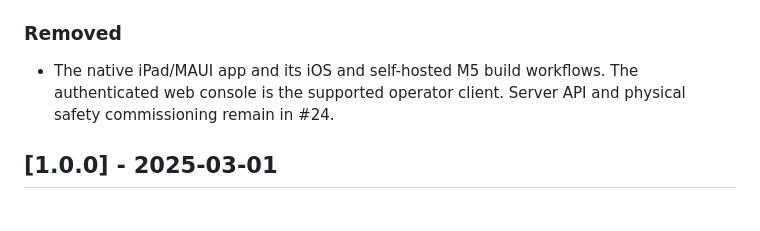
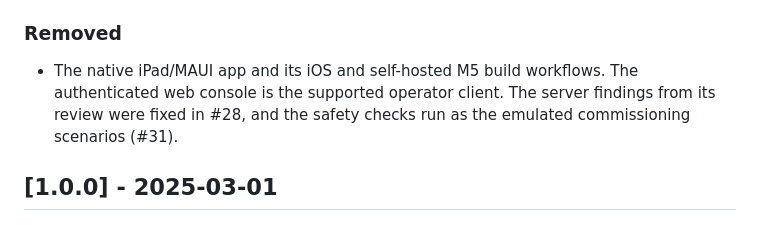
Before and after one commit to HualapaiValley/HVO.RoofController, a Markdown page: CHANGELOG.md, the part around the change. GitHub-like rendering.

Commit message:
docs: point the iPad removal note at #28 and #31
Co-Authored-By: Claude Opus 5.5 <noreply@anthropic.com>
Claude-Session: https://claude.ai/code/session_01YTXGZBH85aEHV5KnWRZ6C4

```diff
--- a/CHANGELOG.md
+++ b/CHANGELOG.md
@@ -308,8 +308,8 @@ assumptions, so the distances are indicative. Mitigations beyond these settings
 ### Removed
 
 - The native iPad/MAUI app and its iOS and self-hosted M5 build workflows. The authenticated
-  web console is the supported operator client. Server API and physical safety commissioning
-  remain in #24.
+  web console is the supported operator client. The server findings from its review were fixed
+  in #28, and the safety checks run as the emulated commissioning scenarios (#31).
 
 ## [1.0.0] - 2025-03-01
 
```
